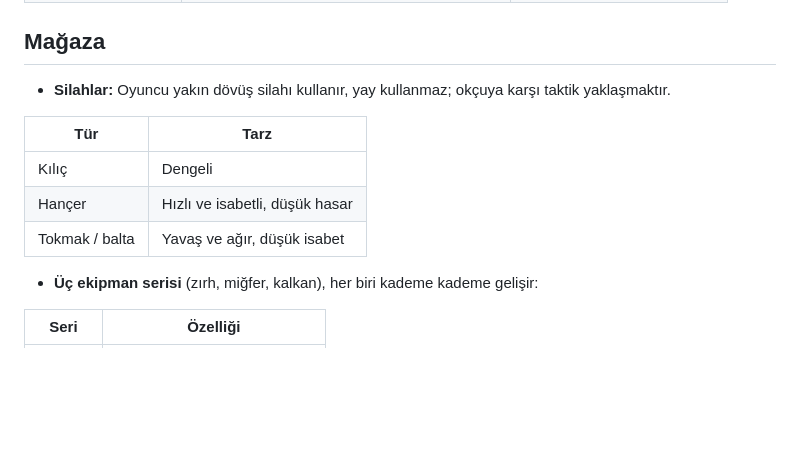
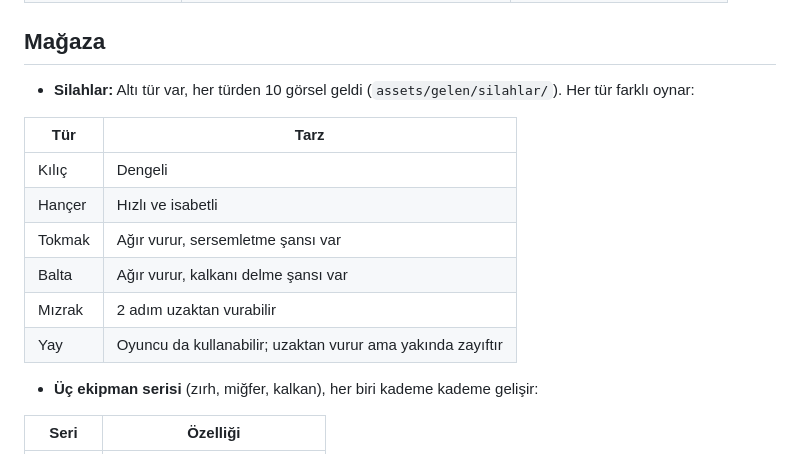
Before and after one commit to benasaf455-stack/Emir-asaf-Mescio-lu, a Markdown page: hikaye/oynanis-akisi.md, the part around the change. GitHub-like rendering; blank space fills up the shorter version.

Commit message:
Altı silah türü kararını akışa işle
Co-Authored-By: Claude Opus 5.5 <noreply@anthropic.com>
Claude-Session: https://claude.ai/code/session_012awjuJgbq8eTS2BL9cYx5j

```diff
--- a/hikaye/oynanis-akisi.md
+++ b/hikaye/oynanis-akisi.md
@@ -49,13 +49,16 @@ Oyunun asıl işi arena dövüşü, karakter gelişimi ve ekipman almaktır. Hik
 
 ## Mağaza
 
-- **Silahlar:** Oyuncu yakın dövüş silahı kullanır, yay kullanmaz; okçuya karşı taktik yaklaşmaktır.
+- **Silahlar:** Altı tür var, her türden 10 görsel geldi (`assets/gelen/silahlar/`). Her tür farklı oynar:
 
 | Tür | Tarz |
 | --- | --- |
 | Kılıç | Dengeli |
-| Hançer | Hızlı ve isabetli, düşük hasar |
-| Tokmak / balta | Yavaş ve ağır, düşük isabet |
+| Hançer | Hızlı ve isabetli |
+| Tokmak | Ağır vurur, sersemletme şansı var |
+| Balta | Ağır vurur, kalkanı delme şansı var |
+| Mızrak | 2 adım uzaktan vurabilir |
+| Yay | Oyuncu da kullanabilir; uzaktan vurur ama yakında zayıftır |
 
 - **Üç ekipman serisi** (zırh, miğfer, kalkan), her biri kademe kademe gelişir:
 
```
